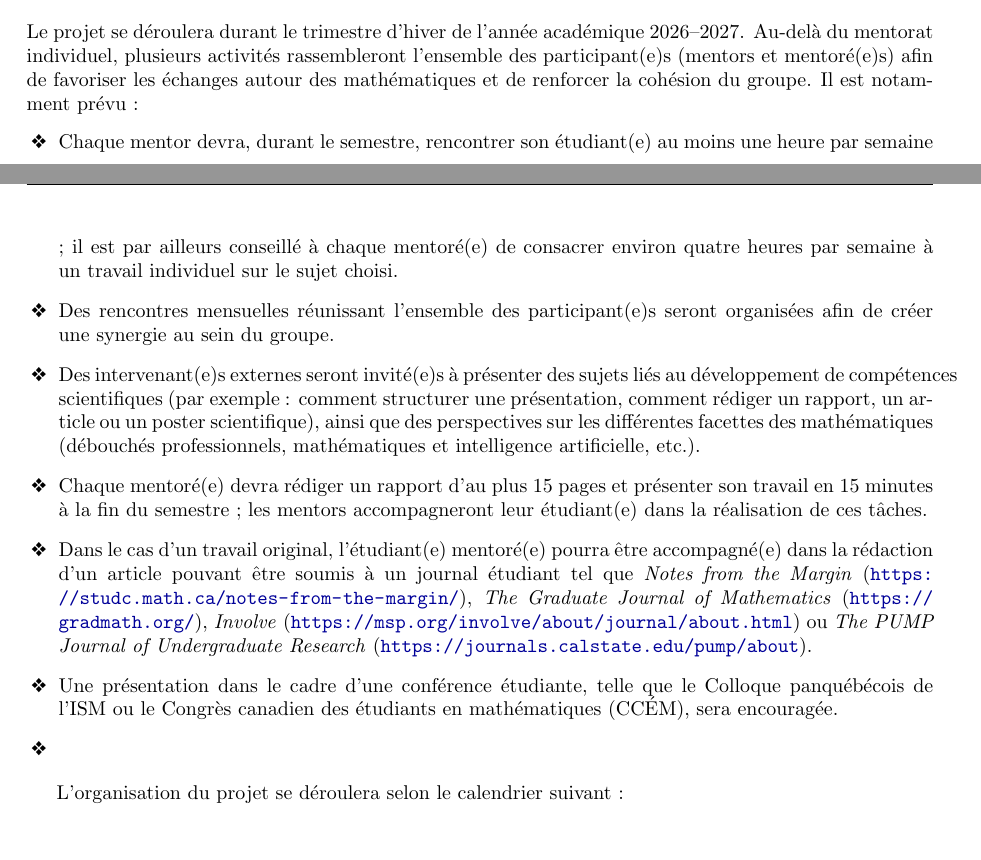
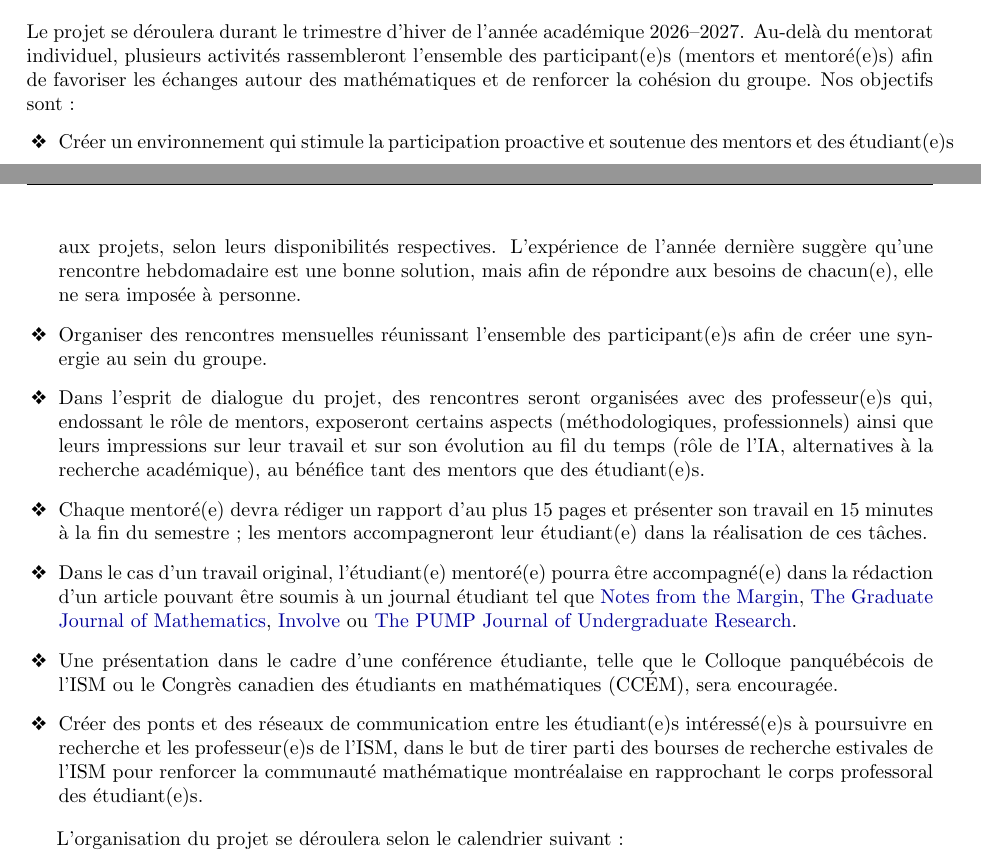
Before and after one commit to emanueleronda/Proposition-Projet-DREAMS, a LaTeX document (main.tex, which reads resultats-attendus.tex): two parts of pages 2 and 3 of 3, joined at a grey line, cut so that both start at the same text, the shorter picture padded with empty space. Compiled offline with pdfLaTeX.

Commit message:
docs: revise résultats attendus (rencontres, mentors-professeurs, réseau ISM)

```diff
--- a/resultats-attendus.tex
+++ b/resultats-attendus.tex
@@ -1,22 +1,22 @@
 \section{Résultats attendus et calendrier}
 
-Le projet se déroulera durant le trimestre d'hiver de l'année académique 2026--2027. Au-del\`a du mentorat individuel, plusieurs activités rassembleront l'ensemble des participant(e)s (mentors et mentoré(e)s) afin de favoriser les échanges autour des mathématiques et de renforcer la cohésion du groupe. Il est notamment prévu :
+Le projet se déroulera durant le trimestre d'hiver de l'année académique 2026--2027. Au-del\`a du mentorat individuel, plusieurs activités rassembleront l'ensemble des participant(e)s (mentors et mentoré(e)s) afin de favoriser les échanges autour des mathématiques et de renforcer la cohésion du groupe. Nos objectifs sont :
 
 \begin{itemize}[leftmargin=1.6em,labelsep=0.6em]
 
-    \item[\ding{118}] Chaque mentor devra, durant le semestre, rencontrer son étudiant(e) au moins une heure par semaine ; il est par ailleurs conseillé à chaque mentoré(e) de consacrer environ quatre heures par semaine à un travail individuel sur le sujet choisi.
+    \item[\ding{118}] Créer un environnement qui stimule la participation proactive et soutenue des mentors et des étudiant(e)s aux projets, selon leurs disponibilités respectives. L'expérience de l'année dernière suggère qu'une rencontre hebdomadaire est une bonne solution, mais afin de répondre aux besoins de chacun(e), elle ne sera imposée à personne.
 
-    \item[\ding{118}] Des rencontres mensuelles réunissant l'ensemble des participant(e)s seront organisées afin de créer une synergie au sein du groupe.
+    \item[\ding{118}] Organiser des rencontres mensuelles réunissant l'ensemble des participant(e)s afin de créer une synergie au sein du groupe.
 
-    \item[\ding{118}] Des intervenant(e)s externes seront invité(e)s à présenter des sujets liés au développement de compétences scientifiques (par exemple : comment structurer une présentation, comment rédiger un rapport, un article ou un poster scientifique), ainsi que des perspectives sur les différentes facettes des mathématiques (débouchés professionnels, mathématiques et intelligence artificielle, etc.).
+    \item[\ding{118}] Dans l'esprit de dialogue du projet, des rencontres seront organisées avec des professeur(e)s qui, endossant le rôle de mentors, exposeront certains aspects (méthodologiques, professionnels) ainsi que leurs impressions sur leur travail et sur son évolution au fil du temps (rôle de l'IA, alternatives à la recherche académique), au bénéfice tant des mentors que des étudiant(e)s.
 
-    \item[\ding{118}] Chaque mentoré(e) devra rédiger un rapport d'au plus 15 pages et présenter son travail en 15 minutes à la fin du semestre ; les mentors accompagneront leur étudiant(e) dans la réalisation de ces tâches.
+    \item[\ding{118}] Chaque mentoré(e) devra rédiger un rapport d'au plus 15 pages et présenter son travail en 15 minutes à la fin du semestre ; les mentors accompagneront leur étudiant(e) dans la réalisation de ces tâches. %Il y aura aussi une liste de références digitales et imprimées bien choisies pour faciliter ces étapes.
 
-    \item[\ding{118}] Dans le cas d'un travail original, l'étudiant(e) mentoré(e) pourra \^{e}tre accompagné(e) dans la rédaction d'un article pouvant être soumis \`a un journal étudiant tel que \textit{Notes from the Margin} (\url{https://studc.math.ca/notes-from-the-margin/}), \textit{The Graduate Journal of Mathematics} (\url{https://gradmath.org/}), \textit{Involve} (\url{https://msp.org/involve/about/journal/about.html}) ou \textit{The PUMP Journal of Undergraduate Research} (\url{https://journals.calstate.edu/pump/about}).
+    \item[\ding{118}] Dans le cas d'un travail original, l'étudiant(e) mentoré(e) pourra \^{e}tre accompagné(e) dans la rédaction d'un article pouvant être soumis \`a un journal étudiant tel que \href{https://studc.math.ca/notes-from-the-margin/}{Notes from the Margin}, \href{https://gradmath.org/}{The Graduate Journal of Mathematics}, \href{https://msp.org/involve/about/journal/about.html}{Involve} ou \href{https://journals.calstate.edu/pump/about}{The PUMP Journal of Undergraduate Research}.
 
     \item[\ding{118}] Une présentation dans le cadre d'une conférence étudiante, telle que le Colloque panquébécois de l'ISM ou le Congrès canadien des étudiants en mathématiques (CC\'EM), sera encouragée.
 
-    \item[\ding{118}]
+    \item[\ding{118}] Créer des ponts et des réseaux de communication entre les étudiant(e)s intéressé(e)s à poursuivre en recherche et les professeur(e)s de l'ISM, dans le but de tirer parti des bourses de recherche estivales de l'ISM pour renforcer la communauté mathématique montréalaise en rapprochant le corps professoral des étudiant(e)s.
 
 \end{itemize}
 
```
Also changed, not shown: main.pdf.
